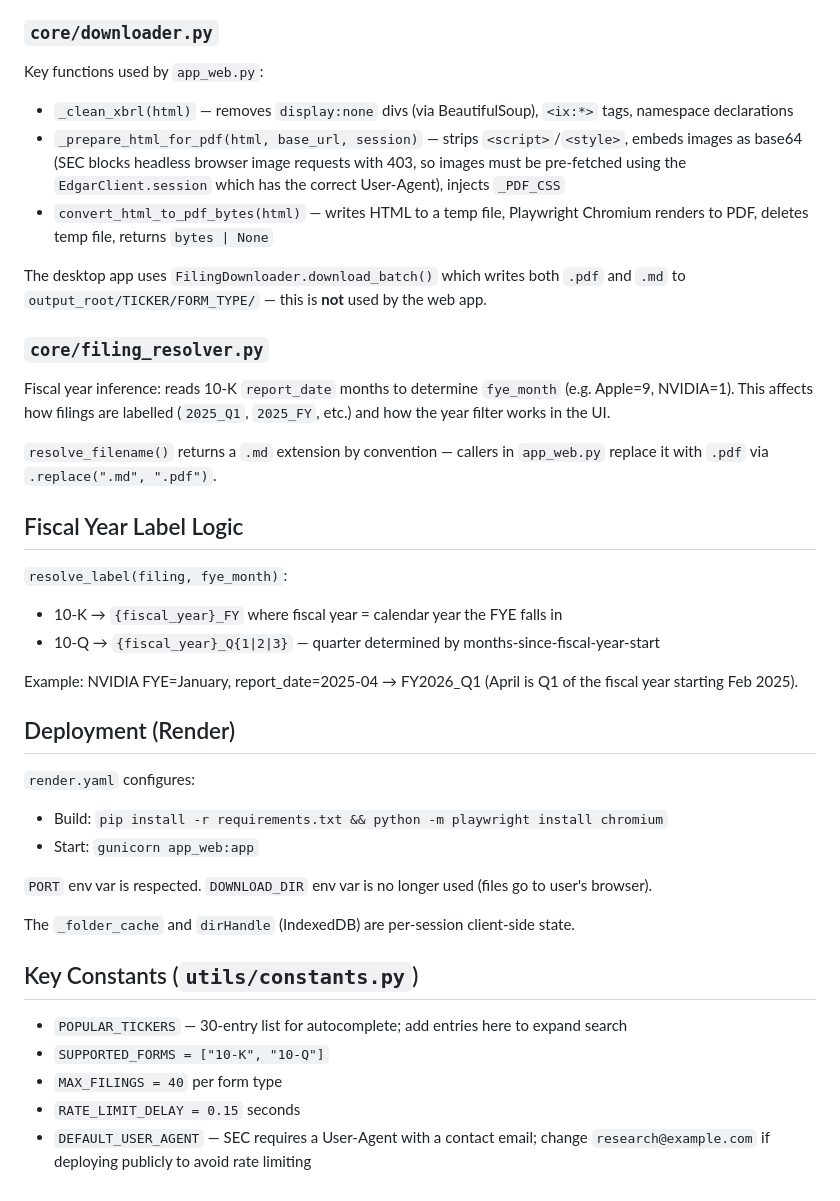
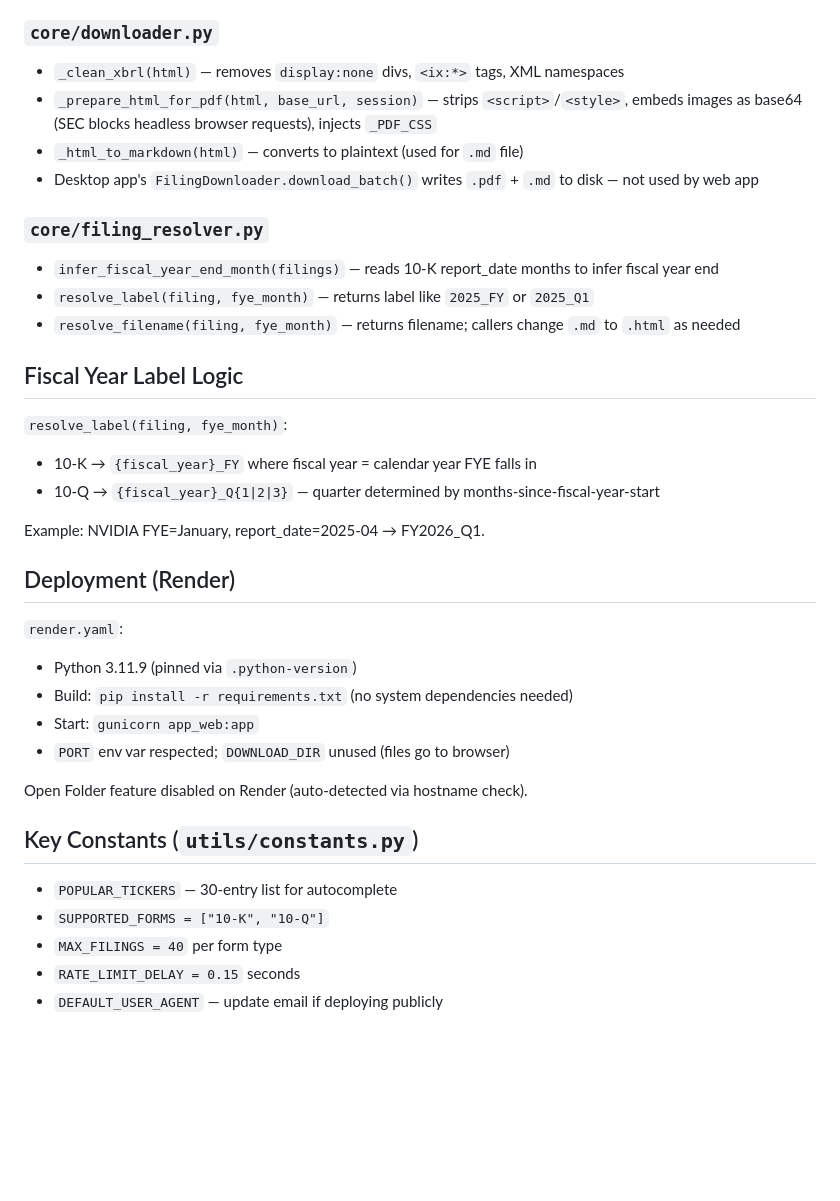
Before and after one commit to lee851104/SECfile, a Markdown page: CLAUDE.md, the part around one of its changes. Drawn GitHub-style; blank space fills up the shorter version.

```diff
--- a/CLAUDE.md
+++ b/CLAUDE.md
@@ -76,39 +79,37 @@ Browsers cannot expose full OS paths from `showDirectoryPicker()`. The workaroun
 
 ### `core/downloader.py`
-Key functions used by `app_web.py`:
-- `_clean_xbrl(html)` — removes `display:none` divs (via BeautifulSoup), `<ix:*>` tags, namespace declarations
-- `_prepare_html_for_pdf(html, base_url, session)` — strips `<script>`/`<style>`, embeds images as base64 (SEC blocks headless browser image requests with 403, so images must be pre-fetched using the `EdgarClient.session` which has the correct User-Agent), injects `_PDF_CSS`
-- `convert_html_to_pdf_bytes(html)` — writes HTML to a temp file, Playwright Chromium renders to PDF, deletes temp file, returns `bytes | None`
-
-The desktop app uses `FilingDownloader.download_batch()` which writes both `.pdf` and `.md` to `output_root/TICKER/FORM_TYPE/` — this is **not** used by the web app.
+- `_clean_xbrl(html)` — removes `display:none` divs, `<ix:*>` tags, XML namespaces
+- `_prepare_html_for_pdf(html, base_url, session)` — strips `<script>`/`<style>`, embeds images as base64 (SEC blocks headless browser requests), injects `_PDF_CSS`
+- `_html_to_markdown(html)` — converts to plaintext (used for `.md` file)
+- Desktop app's `FilingDownloader.download_batch()` writes `.pdf` + `.md` to disk — not used by web app
 
 ### `core/filing_resolver.py`
-Fiscal year inference: reads 10-K `report_date` months to determine `fye_month` (e.g. Apple=9, NVIDIA=1). This affects how filings are labelled (`2025_Q1`, `2025_FY`, etc.) and how the year filter works in the UI.
-
-`resolve_filename()` returns a `.md` extension by convention — callers in `app_web.py` replace it with `.pdf` via `.replace(".md", ".pdf")`.
+- `infer_fiscal_year_end_month(filings)` — reads 10-K report_date months to infer fiscal year end
+- `resolve_label(filing, fye_month)` — returns label like `2025_FY` or `2025_Q1`
+- `resolve_filename(filing, fye_month)` — returns filename; callers change `.md` to `.html` as needed
 
 ## Fiscal Year Label Logic
 
 `resolve_label(filing, fye_month)`:
-- 10-K → `{fiscal_year}_FY` where fiscal year = calendar year the FYE falls in
+- 10-K → `{fiscal_year}_FY` where fiscal year = calendar year FYE falls in
 - 10-Q → `{fiscal_year}_Q{1|2|3}` — quarter determined by months-since-fiscal-year-start
 
-Example: NVIDIA FYE=January, report_date=2025-04 → FY2026_Q1 (April is Q1 of the fiscal year starting Feb 2025).
+Example: NVIDIA FYE=January, report_date=2025-04 → FY2026_Q1.
 
 ## Deployment (Render)
 
-`render.yaml` configures:
-- Build: `pip install -r requirements.txt && python -m playwright install chromium`
+`render.yaml`:
+- Python 3.11.9 (pinned via `.python-version`)
+- Build: `pip install -r requirements.txt` (no system dependencies needed)
 - Start: `gunicorn app_web:app`
+- `PORT` env var respected; `DOWNLOAD_DIR` unused (files go to browser)
 
-`PORT` env var is respected. `DOWNLOAD_DIR` env var is no longer used (files go to user's browser).
-
-The `_folder_cache` and `dirHandle` (IndexedDB) are per-session client-side state.
+Open Folder feature disabled on Render (auto-detected via hostname check).
 
 ## Key Constants (`utils/constants.py`)
 
-- `POPULAR_TICKERS` — 30-entry list for autocomplete; add entries here to expand search
+- `POPULAR_TICKERS` — 30-entry list for autocomplete
 - `SUPPORTED_FORMS = ["10-K", "10-Q"]`
 - `MAX_FILINGS = 40` per form type
 - `RATE_LIMIT_DELAY = 0.15` seconds
-- `DEFAULT_USER_AGENT` — SEC requires a User-Agent with a contact email; change `research@example.com` if deploying publicly to avoid rate limiting
+- `DEFAULT_USER_AGENT` — update email if deploying publicly
```
Also changed, not shown: other parts of CLAUDE.md (+24 -21 lines).
